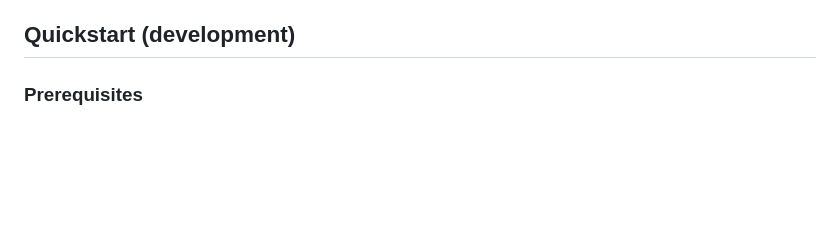
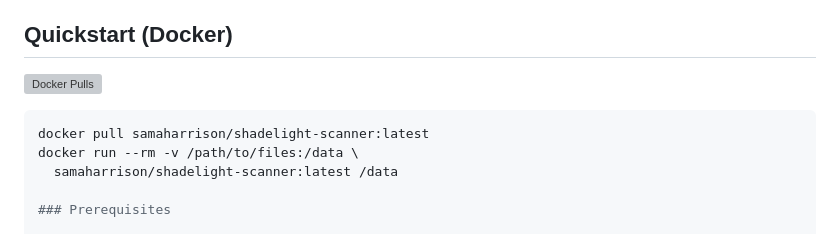
Before and after one commit to PufyBee/Shadelight-electron, a Markdown page: README.md, the part around the change. Drawn GitHub-style; blank space fills up the shorter version; grey boxes are pictures that could not be loaded.

````diff
--- a/README.md
+++ b/README.md
@@ -12,7 +12,14 @@ Provides an Electron-based interface with styled logs, scan summary, and actiona
 - Banner notifications (e.g., insecure service warnings)
 - Foundation for future extensions (vulnerability hints, AI integration)
 
-## Quickstart (development)
+## Quickstart (Docker)
+
+[![Docker Pulls](https://img.shields.io/docker/pulls/samaharrison/shadelight-scanner)](https://hub.docker.com/r/samaharrison/shadelight-scanner)
+
+```bash
+docker pull samaharrison/shadelight-scanner:latest
+docker run --rm -v /path/to/files:/data \
+  samaharrison/shadelight-scanner:latest /data
 
 ### Prerequisites
 
````
